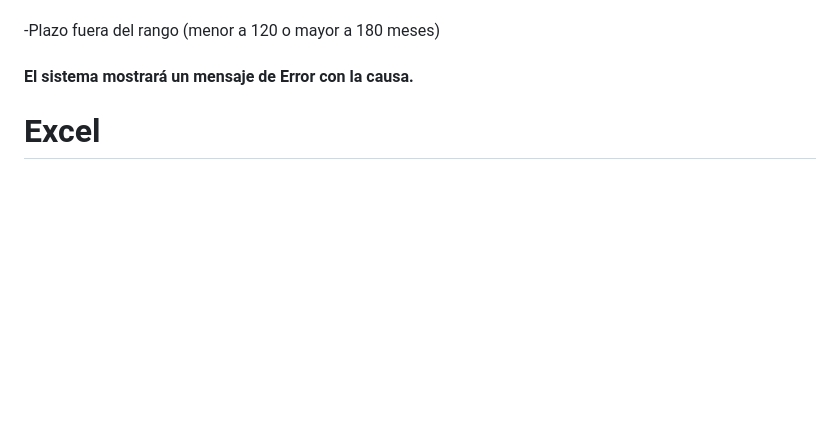
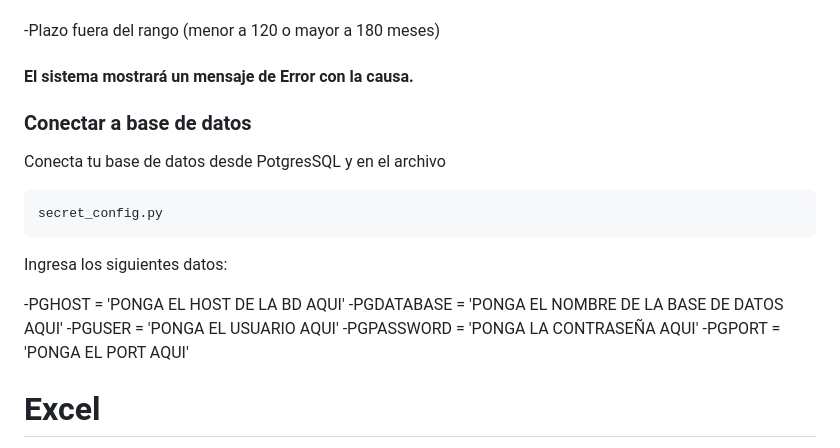
Before and after one commit to SusanaMoralesSaraza/ProyectodeAula-main, a Markdown page: README.md, the part around the change. Rendered like a GitHub page; blank space fills up the shorter version.

Commit message:
Cmbios README
Added instructions for connecting to PostgreSQL database in the README.

````diff
--- a/README.md
+++ b/README.md
@@ -133,6 +133,22 @@ Si ingresas datos inválidos, por ejemplo:
 
  #### El sistema mostrará un mensaje de Error con la causa.
 
+
+### Conectar a base de datos
+
+Conecta tu base de datos desde PotgresSQL y en el archivo
+```
+secret_config.py
+```
+Ingresa los siguientes datos:
+
+ -PGHOST = 'PONGA EL HOST DE LA BD AQUI'
+ -PGDATABASE = 'PONGA EL NOMBRE DE LA BASE DE DATOS AQUI'
+ -PGUSER = 'PONGA EL USUARIO AQUI'
+ -PGPASSWORD  = 'PONGA LA CONTRASEÑA AQUI'
+ -PGPORT = 'PONGA EL PORT AQUI'
+
+
 # Excel
 https://docs.google.com/spreadsheets/d/1vUZCESrmqcjqwsqi9wNJCWLliLGc8mfN/edit?usp=sharing&ouid=112092804109599146567&rtpof=true&sd=true
 
````
